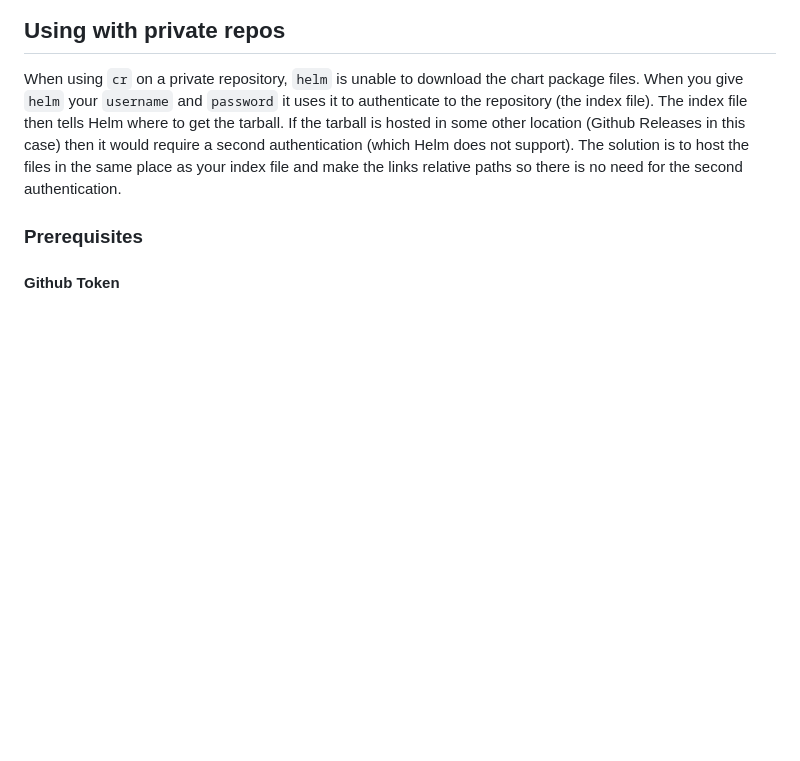
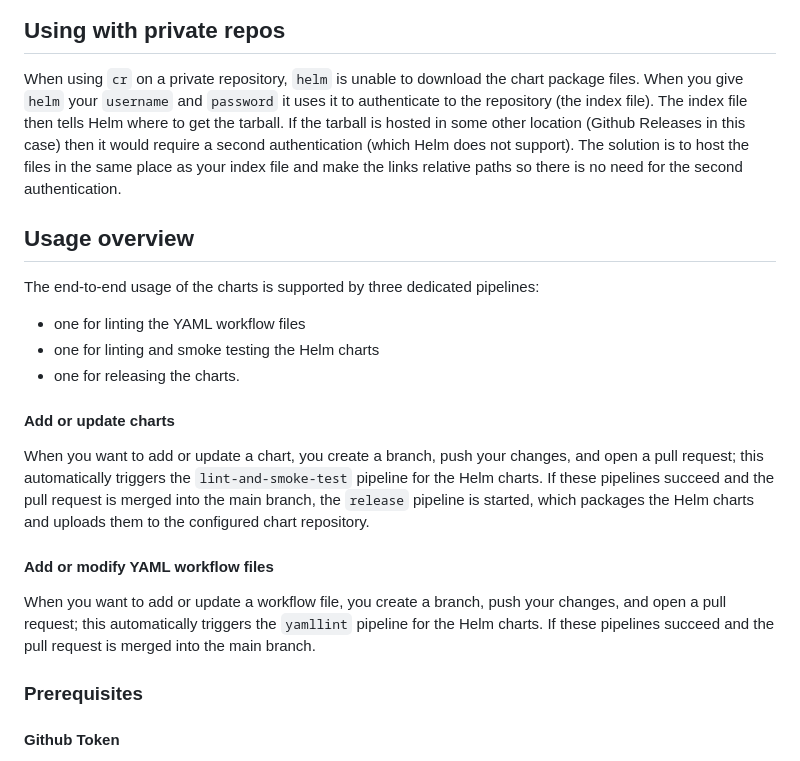
Before and after one commit to jagyugyaerik/charts, a Markdown page: README.md, the part around the change. Drawn GitHub-style; blank space fills up the shorter version.

Commit message:
update doc
Signed-off-by: Erik Jagyugya <eja@Eriks-MacBook-Pro-2.local>

```diff
--- a/README.md
+++ b/README.md
@@ -13,6 +13,21 @@ Unfortuntely the `cr` won't automatically add repositories for dependencies, and
 ## Using with private repos
 
 When using `cr` on a private repository, `helm` is unable to download the chart package files. When you give `helm` your `username` and `password` it uses it to authenticate to the repository (the index file). The index file then tells Helm where to get the tarball. If the tarball is hosted in some other location (Github Releases in this case) then it would require a second authentication (which Helm does not support). The solution is to host the files in the same place as your index file and make the links relative paths so there is no need for the second authentication.
+
+## Usage overview
+
+The end-to-end usage of the charts is supported by three dedicated pipelines:
+* one for linting the YAML workflow files
+* one for linting and smoke testing the Helm charts
+* one for releasing the charts.
+
+#### Add or update charts
+
+When you want to add or update a chart, you create a branch, push your changes, and open a pull request; this automatically triggers the `lint-and-smoke-test` pipeline for the Helm charts. If these pipelines succeed and the pull request is merged into the main branch, the `release` pipeline is started, which packages the Helm charts and uploads them to the configured chart repository.
+
+#### Add or modify YAML workflow files
+
+When you want to add or update a workflow file, you create a branch, push your changes, and open a pull request; this automatically triggers the `yamllint` pipeline for the Helm charts. If these pipelines succeed and the pull request is merged into the main branch.
 
 ### Prerequisites
 
```
